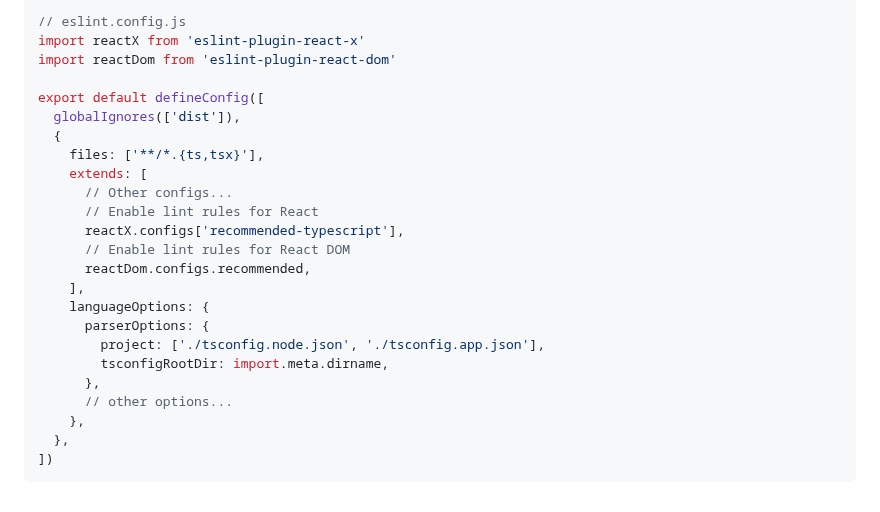
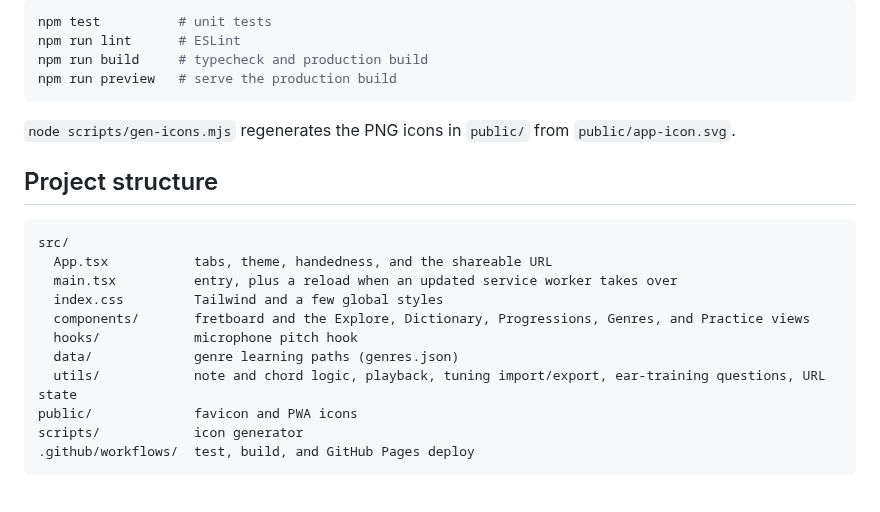
Before and after one commit to dgluchowski/guitar-tool, a Markdown page: README.md, the part around one of its changes. Rendered like a GitHub page.

````diff
--- a/README.md
+++ b/README.md
@@ -47,27 +42,25 @@ You can also install [eslint-plugin-react-x](https://github.com/Rel1cx/eslint-re
 
-```js
-// eslint.config.js
-import reactX from 'eslint-plugin-react-x'
-import reactDom from 'eslint-plugin-react-dom'
+```bash
+npm test          # unit tests
+npm run lint      # ESLint
+npm run build     # typecheck and production build
+npm run preview   # serve the production build
+```
 
-export default defineConfig([
-  globalIgnores(['dist']),
-  {
-    files: ['**/*.{ts,tsx}'],
-    extends: [
-      // Other configs...
-      // Enable lint rules for React
-      reactX.configs['recommended-typescript'],
-      // Enable lint rules for React DOM
-      reactDom.configs.recommended,
-    ],
-    languageOptions: {
-      parserOptions: {
-        project: ['./tsconfig.node.json', './tsconfig.app.json'],
-        tsconfigRootDir: import.meta.dirname,
-      },
-      // other options...
-    },
-  },
-])
+`node scripts/gen-icons.mjs` regenerates the PNG icons in `public/` from `public/app-icon.svg`.
+
+## Project structure
+
 ```
+src/
+  App.tsx           tabs, theme, handedness, and the shareable URL
+  main.tsx          entry, plus a reload when an updated service worker takes over
+  index.css         Tailwind and a few global styles
+  components/       fretboard and the Explore, Dictionary, Progressions, Genres, and Practice views
+  hooks/            microphone pitch hook
+  data/             genre learning paths (genres.json)
+  utils/            note and chord logic, playback, tuning import/export, ear-training questions, URL state
+public/             favicon and PWA icons
+scripts/            icon generator
+.github/workflows/  test, build, and GitHub Pages deploy
+```
````
Also changed, not shown: other parts of README.md (+30 -35 lines), docs/screenshot.png (added).
